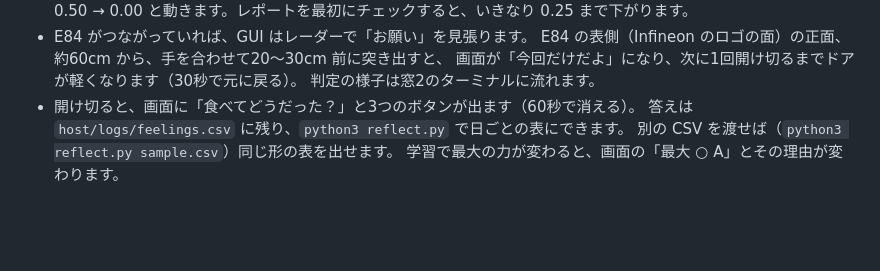
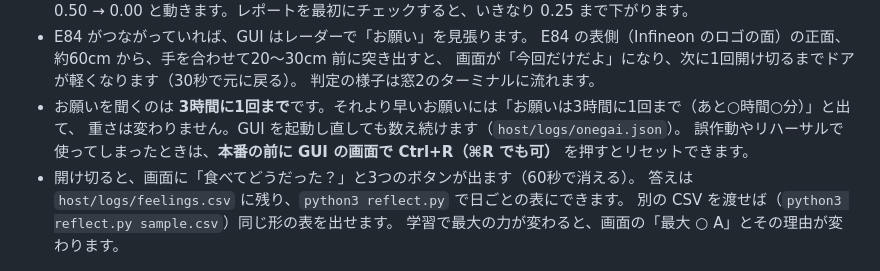
Before and after one commit to jphacks/tkb_2630, a Markdown page: README.md, the part around one of its changes. Drawn GitHub-style; blank space fills up the shorter version.

```diff
--- a/README.md
+++ b/README.md
@@ -262,6 +269,9 @@ uv run --python 3.11 --with pyserial fridge_gui.py   # 窓2：タスクの画面
   E84 の表側（Infineon のロゴの面）の正面、約60cm から、手を合わせて20〜30cm 前に突き出すと、
   画面が「今回だけだよ」になり、次に1回開け切るまでドアが軽くなります（30秒で元に戻る）。
   判定の様子は窓2のターミナルに流れます。
+* お願いを聞くのは **3時間に1回まで**です。それより早いお願いには「お願いは3時間に1回まで（あと○時間○分）」と出て、
+  重さは変わりません。GUI を起動し直しても数え続けます（`host/logs/onegai.json`）。
+  誤作動やリハーサルで使ってしまったときは、**本番の前に GUI の画面で Ctrl+R（⌘R でも可）** を押すとリセットできます。
 * 開け切ると、画面に「食べてどうだった？」と3つのボタンが出ます（60秒で消える）。
   答えは `host/logs/feelings.csv` に残り、`python3 reflect.py` で日ごとの表にできます。
   別の CSV を渡せば（`python3 reflect.py sample.csv`）同じ形の表を出せます。
```
Also changed, not shown: other parts of README.md (+12 -5 lines).
